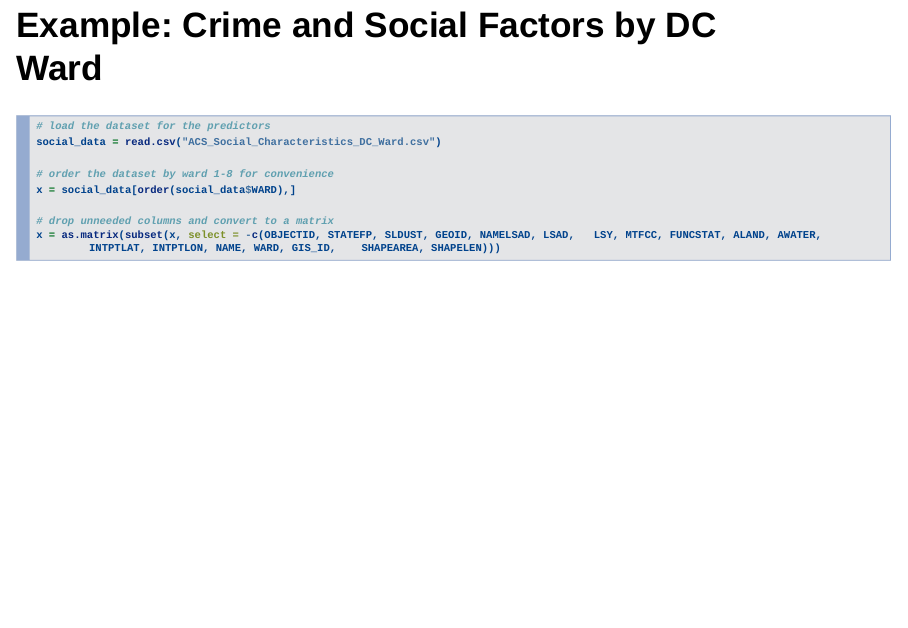
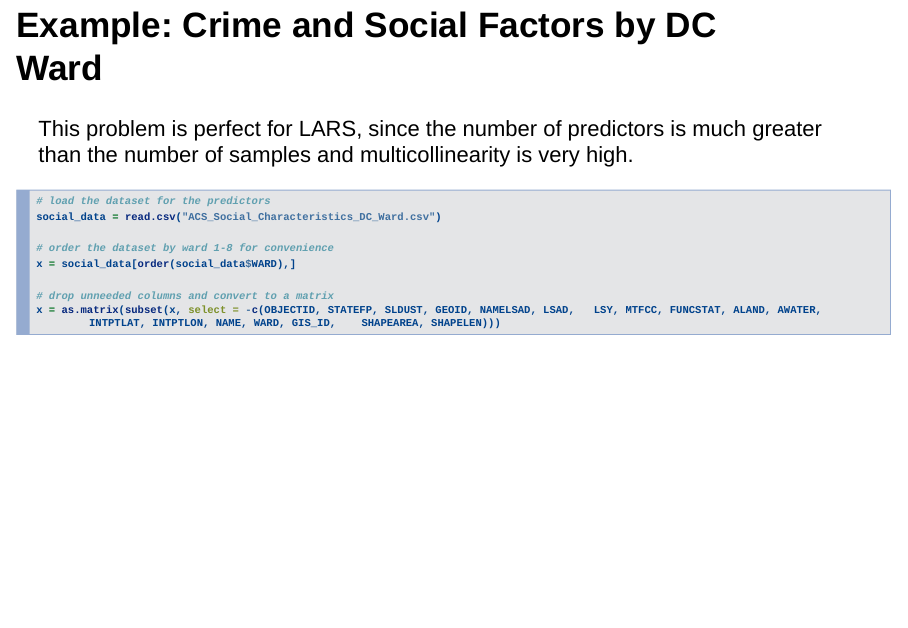
Before and after one commit to jackj21/lars, an R Markdown document (Project_2_Group_05.Rmd): page 26 of 32. Rendered offline with R 4.5, knitr and Pandoc, with nearby package versions; drawn as Slidy slides in place of the format the file asks for; some code elsewhere in the file could not run offline.

Commit message:
another change

````diff
--- a/Project_2_Group_05.Rmd
+++ b/Project_2_Group_05.Rmd
@@ -227,6 +227,7 @@ US Census data on topics such as household types, relationship and marital statu
 Provided by the DC Metropolitian Police Department, hosted at https://dcatlas.dcgis.dc.gov.
 
 ## Example: Crime and Social Factors by DC Ward
+This problem is perfect for LARS, since the number of predictors is much greater than the number of samples and multicollinearity is very high.
 ```{r}
 # load the dataset for the predictors
 social_data = read.csv("ACS_Social_Characteristics_DC_Ward.csv")
````
Also changed, not shown: Project_2_Group_05.Rmd (2 more changed lines).
